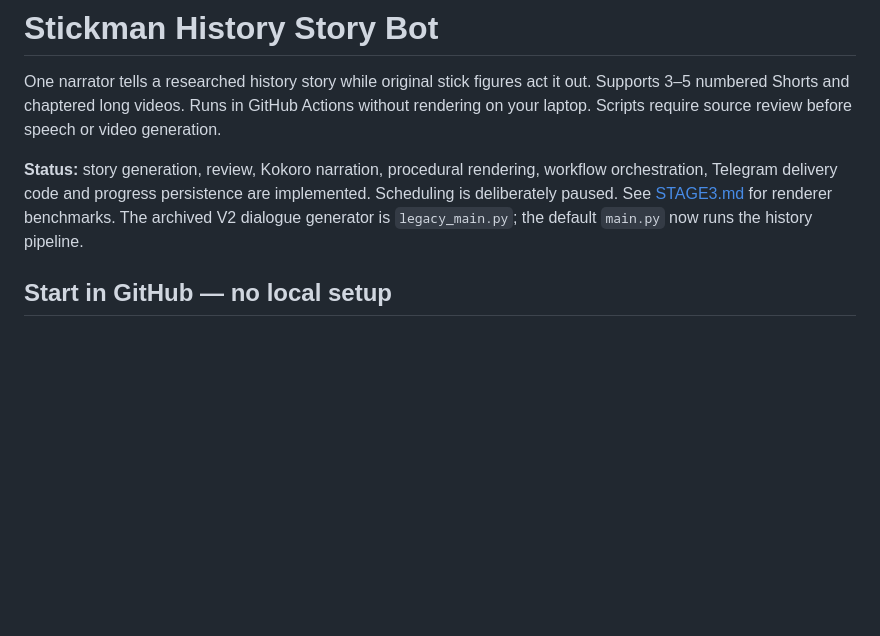
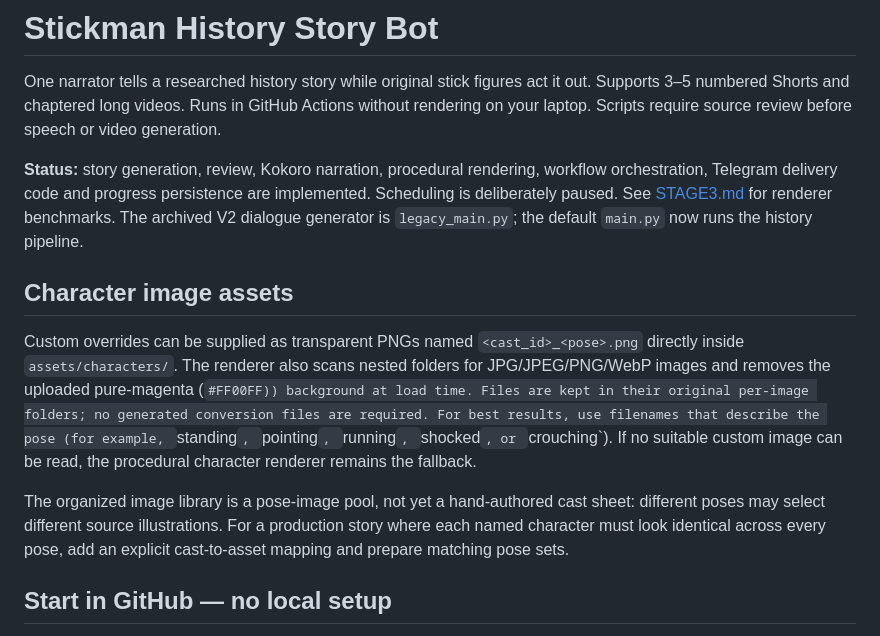
Before and after one commit to Dopeteck/history-of-places-video-maker, a Markdown page: README.md, the part around the change. Rendered like a GitHub page; blank space fills up the shorter version.

Commit message:
Document magenta-key character asset loading

```diff
--- a/README.md
+++ b/README.md
@@ -3,6 +3,12 @@
 One narrator tells a researched history story while original stick figures act it out. Supports 3–5 numbered Shorts and chaptered long videos. Runs in GitHub Actions without rendering on your laptop. Scripts require source review before speech or video generation.
 
 **Status:** story generation, review, Kokoro narration, procedural rendering, workflow orchestration, Telegram delivery code and progress persistence are implemented. Scheduling is deliberately paused. See [STAGE3.md](STAGE3.md) for renderer benchmarks. The archived V2 dialogue generator is `legacy_main.py`; the default `main.py` now runs the history pipeline.
+
+## Character image assets
+
+Custom overrides can be supplied as transparent PNGs named `<cast_id>_<pose>.png` directly inside `assets/characters/`. The renderer also scans nested folders for JPG/JPEG/PNG/WebP images and removes the uploaded pure-magenta (`#FF00FF)) background at load time. Files are kept in their original per-image folders; no generated conversion files are required. For best results, use filenames that describe the pose (for example, `standing`, `pointing`, `running`, `shocked`, or `crouching`). If no suitable custom image can be read, the procedural character renderer remains the fallback.
+
+The organized image library is a pose-image pool, not yet a hand-authored cast sheet: different poses may select different source illustrations. For a production story where each named character must look identical across every pose, add an explicit cast-to-asset mapping and prepare matching pose sets.
 
 ## Start in GitHub — no local setup
 
```
